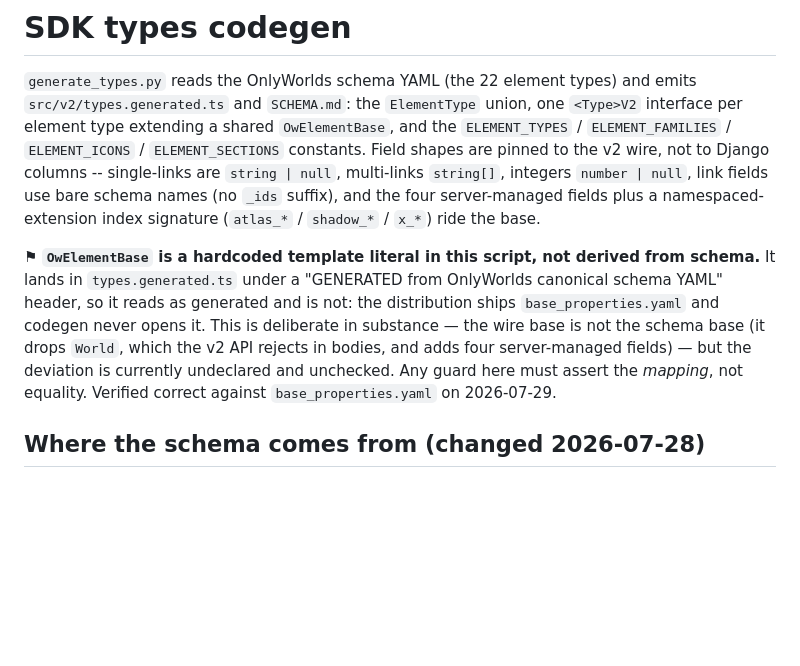
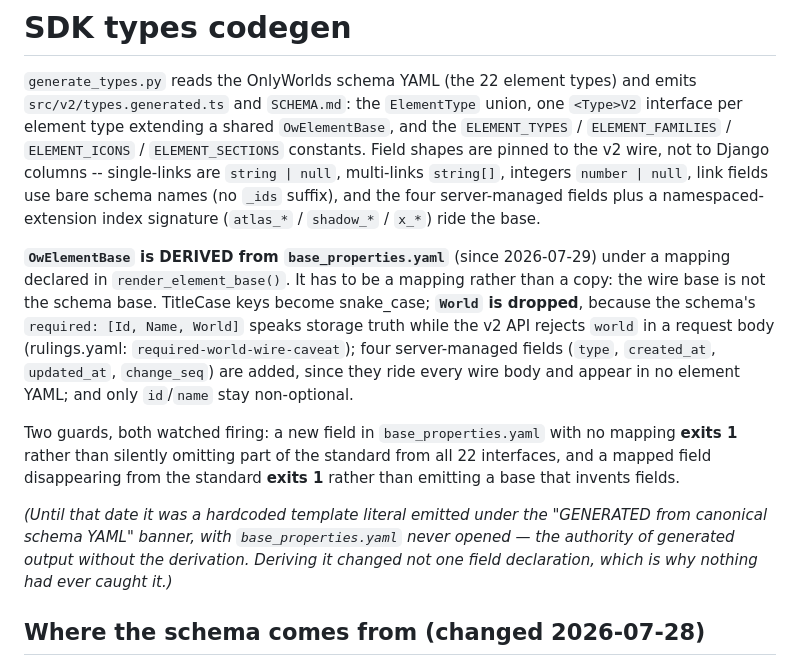
Before and after one commit to OnlyWorlds/sdk, a Markdown page: codegen/README.md, the part around the change. GitHub-like rendering; blank space fills up the shorter version.

Commit message:
docs: the rot line is closed — record it where it was recorded open
CLAUDE.md and codegen/README.md both described OwElementBase as an ungated
hand-maintained artifact. Both were written earlier today, and both were
falsified by this afternoon's commit. Updating them in the same sitting rather
than letting them age is the specific habit this week produced: a description
of a verified thing inherits none of its verification, and the ones that rot
fastest are the ones written closest to the change.

Co-Authored-By: Claude Opus 5 (1M context) <noreply@anthropic.com>

```diff
--- a/codegen/README.md
+++ b/codegen/README.md
@@ -9,13 +9,23 @@ integers `number | null`, link fields use bare schema names (no `_ids` suffix),
 server-managed fields plus a namespaced-extension index signature (`atlas_*` / `shadow_*` / `x_*`)
 ride the base.
 
-⚑ **`OwElementBase` is a hardcoded template literal in this script, not derived from schema.**
-It lands in `types.generated.ts` under a "GENERATED from OnlyWorlds canonical schema YAML"
-header, so it reads as generated and is not: the distribution ships `base_properties.yaml` and
-codegen never opens it. This is deliberate in substance — the wire base is not the schema base
-(it drops `World`, which the v2 API rejects in bodies, and adds four server-managed fields) —
-but the deviation is currently undeclared and unchecked. Any guard here must assert the
-*mapping*, not equality. Verified correct against `base_properties.yaml` on 2026-07-29.
+**`OwElementBase` is DERIVED from `base_properties.yaml`** (since 2026-07-29) under a mapping
+declared in `render_element_base()`. It has to be a mapping rather than a copy: the wire base
+is not the schema base. TitleCase keys become snake_case; **`World` is dropped**, because the
+schema's `required: [Id, Name, World]` speaks storage truth while the v2 API rejects `world` in
+a request body (rulings.yaml: `required-world-wire-caveat`); four server-managed fields
+(`type`, `created_at`, `updated_at`, `change_seq`) are added, since they ride every wire body
+and appear in no element YAML; and only `id`/`name` stay non-optional.
+
+Two guards, both watched firing: a new field in `base_properties.yaml` with no mapping **exits
+1** rather than silently omitting part of the standard from all 22 interfaces, and a mapped
+field disappearing from the standard **exits 1** rather than emitting a base that invents
+fields.
+
+*(Until that date it was a hardcoded template literal emitted under the "GENERATED from
+canonical schema YAML" banner, with `base_properties.yaml` never opened — the authority of
+generated output without the derivation. Deriving it changed not one field declaration, which
+is why nothing had ever caught it.)*
 
 ## Where the schema comes from (changed 2026-07-28)
 
```
